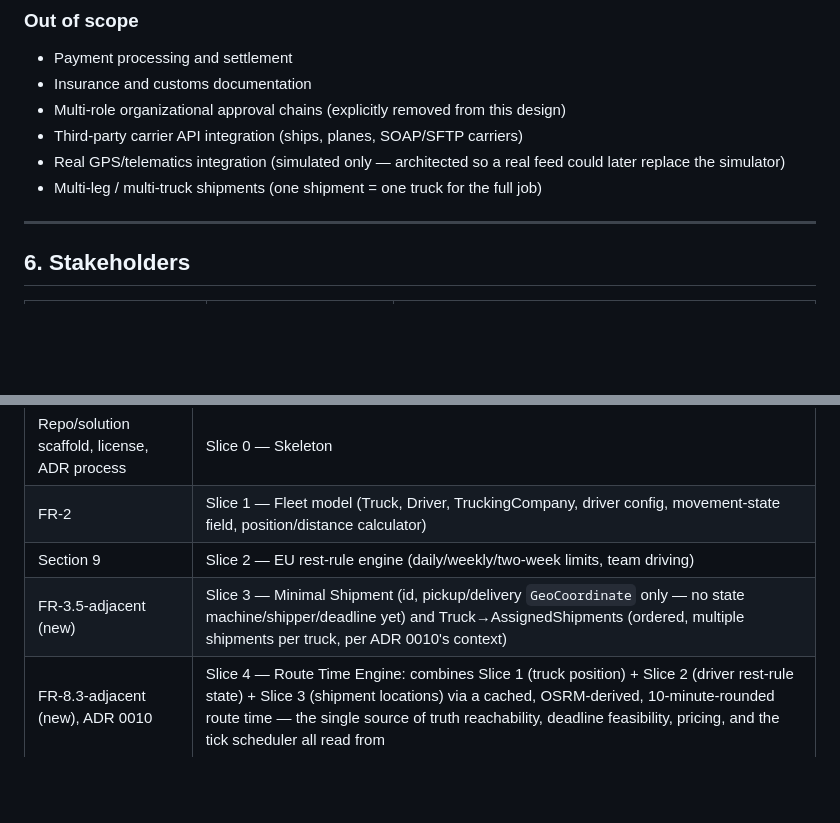
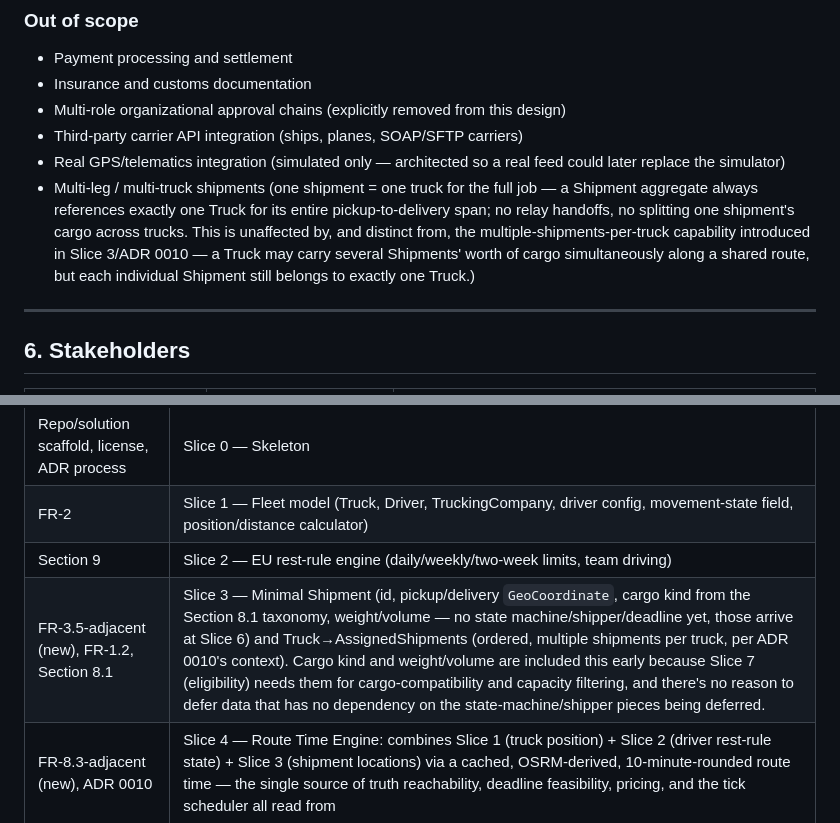
Before and after one commit to RTO-The-Coder/freight-marketplace, a Markdown page: trucking-marketplace-requirements.md, 2 parts joined by grey strips. GitHub-like rendering; blank space fills up the shorter version.

Commit message:
Clarify multi-truck scope boundary; add cargo-kind/weight-volume to Slice 3

```diff
--- a/trucking-marketplace-requirements.md
+++ b/trucking-marketplace-requirements.md
@@ -95,7 +95,7 @@ The set of (truck, company) pairs allowed to bid on a given shipment, computed a
 - Multi-role organizational approval chains (explicitly removed from this design)
 - Third-party carrier API integration (ships, planes, SOAP/SFTP carriers)
 - Real GPS/telematics integration (simulated only — architected so a real feed could later replace the simulator)
-- Multi-leg / multi-truck shipments (one shipment = one truck for the full job)
+- Multi-leg / multi-truck shipments (one shipment = one truck for the full job — a Shipment aggregate always references exactly one Truck for its entire pickup-to-delivery span; no relay handoffs, no splitting one shipment's cargo across trucks. This is unaffected by, and distinct from, the multiple-shipments-per-truck capability introduced in Slice 3/ADR 0010 — a Truck may carry several Shipments' worth of cargo simultaneously along a shared route, but each individual Shipment still belongs to exactly one Truck.)
 
 ---
 
@@ -357,7 +357,7 @@ Slices 1 and 2 were built before the gap addressed by Slices 3 and 4 was identif
 | Repo/solution scaffold, license, ADR process | Slice 0 — Skeleton |
 | FR-2 | Slice 1 — Fleet model (Truck, Driver, TruckingCompany, driver config, movement-state field, position/distance calculator) |
 | Section 9 | Slice 2 — EU rest-rule engine (daily/weekly/two-week limits, team driving) |
-| FR-3.5-adjacent (new) | Slice 3 — Minimal Shipment (id, pickup/delivery `GeoCoordinate` only — no state machine/shipper/deadline yet) and Truck→AssignedShipments (ordered, multiple shipments per truck, per ADR 0010's context) |
+| FR-3.5-adjacent (new), FR-1.2, Section 8.1 | Slice 3 — Minimal Shipment (id, pickup/delivery `GeoCoordinate`, cargo kind from the Section 8.1 taxonomy, weight/volume — no state machine/shipper/deadline yet, those arrive at Slice 6) and Truck→AssignedShipments (ordered, multiple shipments per truck, per ADR 0010's context). Cargo kind and weight/volume are included this early because Slice 7 (eligibility) needs them for cargo-compatibility and capacity filtering, and there's no reason to defer data that has no dependency on the state-machine/shipper pieces being deferred. |
 | FR-8.3-adjacent (new), ADR 0010 | Slice 4 — Route Time Engine: combines Slice 1 (truck position) + Slice 2 (driver rest-rule state) + Slice 3 (shipment locations) via a cached, OSRM-derived, 10-minute-rounded route time — the single source of truth reachability, deadline feasibility, pricing, and the tick scheduler all read from |
 | FR-5, Section 10 | Slice 5 — Pricing strategy (Idle vs. Driving-detour formulas), consumes Slice 4 |
 | FR-1 | Slice 6 — Shipment posting (Shipment aggregate gains state machine, shipper reference, deadline — richens Slice 3's skeleton) |
```
